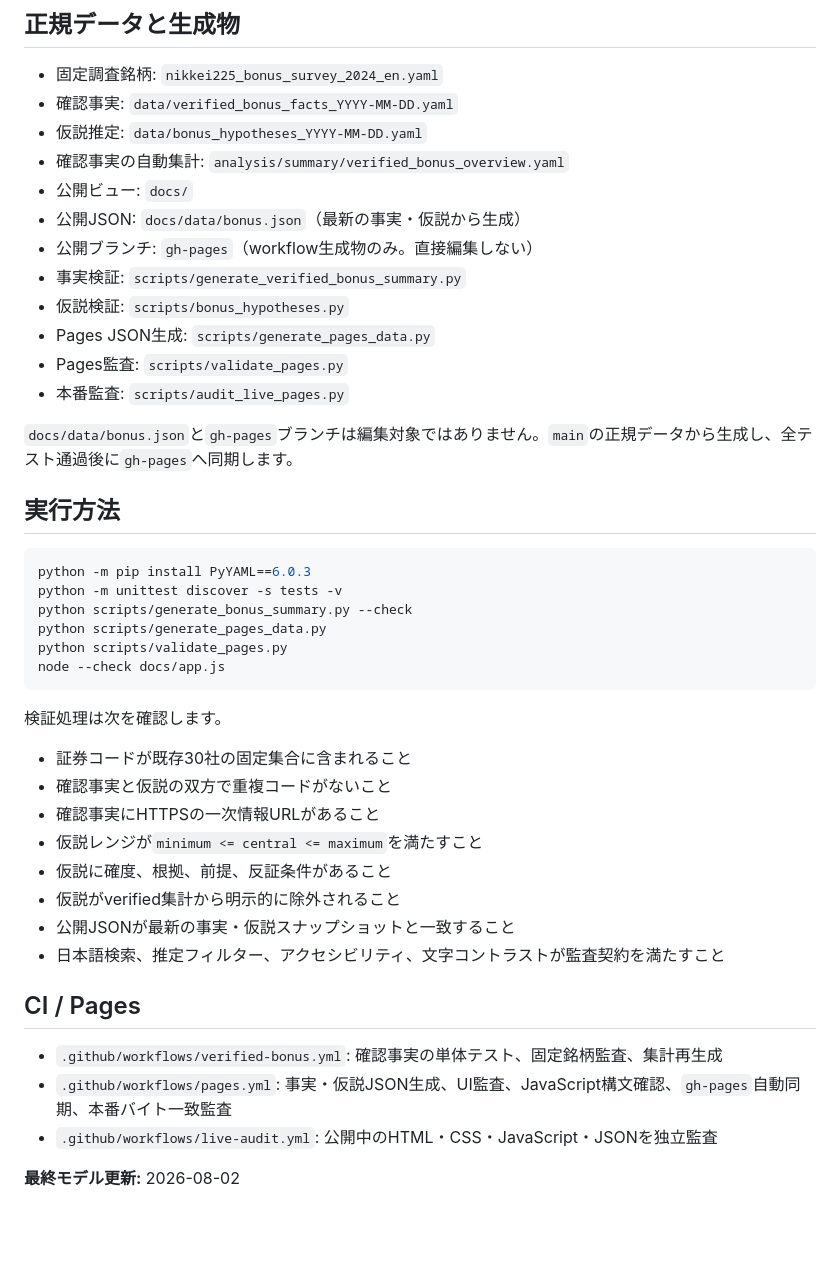
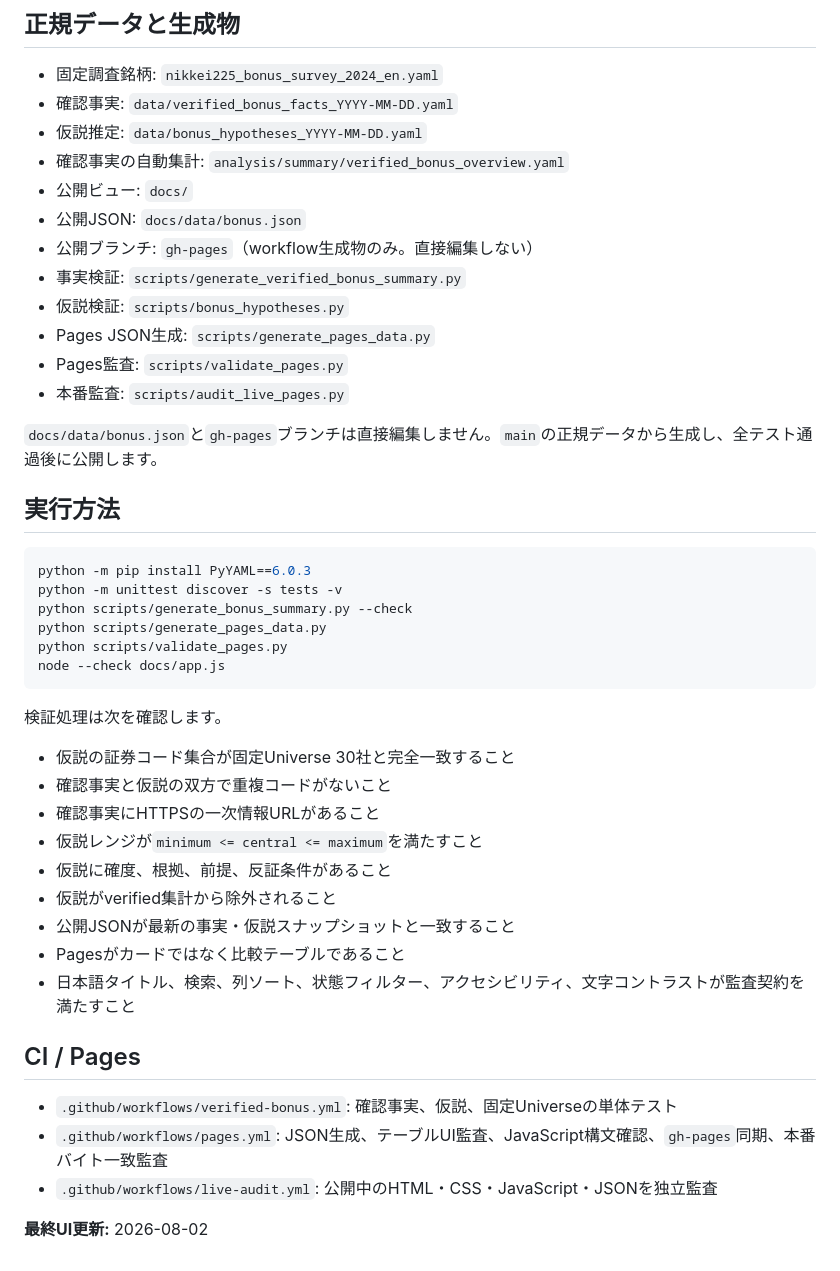
Before and after one commit to KAFKA2306/bonus, a Markdown page: README.md, the part around one of its changes. Drawn GitHub-style; blank space fills up the shorter version.

```diff
--- a/README.md
+++ b/README.md
@@ -56,7 +68,7 @@
 - 仮説推定: `data/bonus_hypotheses_YYYY-MM-DD.yaml`
 - 確認事実の自動集計: `analysis/summary/verified_bonus_overview.yaml`
 - 公開ビュー: `docs/`
-- 公開JSON: `docs/data/bonus.json`（最新の事実・仮説から生成）
+- 公開JSON: `docs/data/bonus.json`
 - 公開ブランチ: `gh-pages`（workflow生成物のみ。直接編集しない）
 - 事実検証: `scripts/generate_verified_bonus_summary.py`
 - 仮説検証: `scripts/bonus_hypotheses.py`
@@ -64,7 +76,7 @@
 - Pages監査: `scripts/validate_pages.py`
 - 本番監査: `scripts/audit_live_pages.py`
 
-`docs/data/bonus.json`と`gh-pages`ブランチは編集対象ではありません。`main`の正規データから生成し、全テスト通過後に`gh-pages`へ同期します。
+`docs/data/bonus.json`と`gh-pages`ブランチは直接編集しません。`main`の正規データから生成し、全テスト通過後に公開します。
 
 ## 実行方法
 
@@ -79,19 +91,20 @@ node --check docs/app.js
 
 検証処理は次を確認します。
 
-- 証券コードが既存30社の固定集合に含まれること
+- 仮説の証券コード集合が固定Universe 30社と完全一致すること
 - 確認事実と仮説の双方で重複コードがないこと
 - 確認事実にHTTPSの一次情報URLがあること
 - 仮説レンジが`minimum <= central <= maximum`を満たすこと
 - 仮説に確度、根拠、前提、反証条件があること
-- 仮説がverified集計から明示的に除外されること
+- 仮説がverified集計から除外されること
 - 公開JSONが最新の事実・仮説スナップショットと一致すること
-- 日本語検索、推定フィルター、アクセシビリティ、文字コントラストが監査契約を満たすこと
+- Pagesがカードではなく比較テーブルであること
+- 日本語タイトル、検索、列ソート、状態フィルター、アクセシビリティ、文字コントラストが監査契約を満たすこと
 
 ## CI / Pages
 
-- `.github/workflows/verified-bonus.yml`: 確認事実の単体テスト、固定銘柄監査、集計再生成
-- `.github/workflows/pages.yml`: 事実・仮説JSON生成、UI監査、JavaScript構文確認、`gh-pages`自動同期、本番バイト一致監査
+- `.github/workflows/verified-bonus.yml`: 確認事実、仮説、固定Universeの単体テスト
+- `.github/workflows/pages.yml`: JSON生成、テーブルUI監査、JavaScript構文確認、`gh-pages`同期、本番バイト一致監査
 - `.github/workflows/live-audit.yml`: 公開中のHTML・CSS・JavaScript・JSONを独立監査
 
-**最終モデル更新:** 2026-08-02
+**最終UI更新:** 2026-08-02
```
Also changed, not shown: other parts of README.md (+34 -22 lines).
